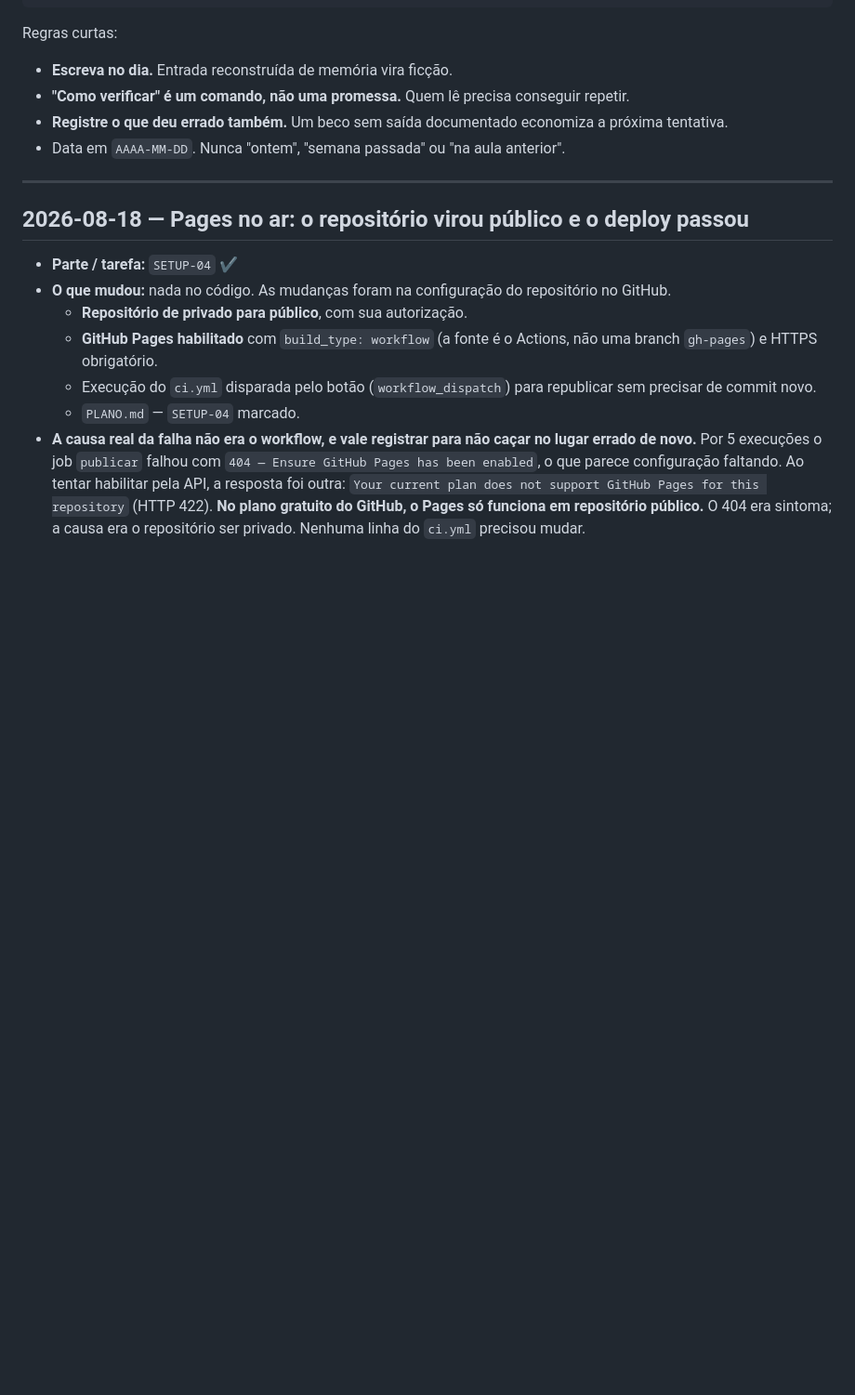
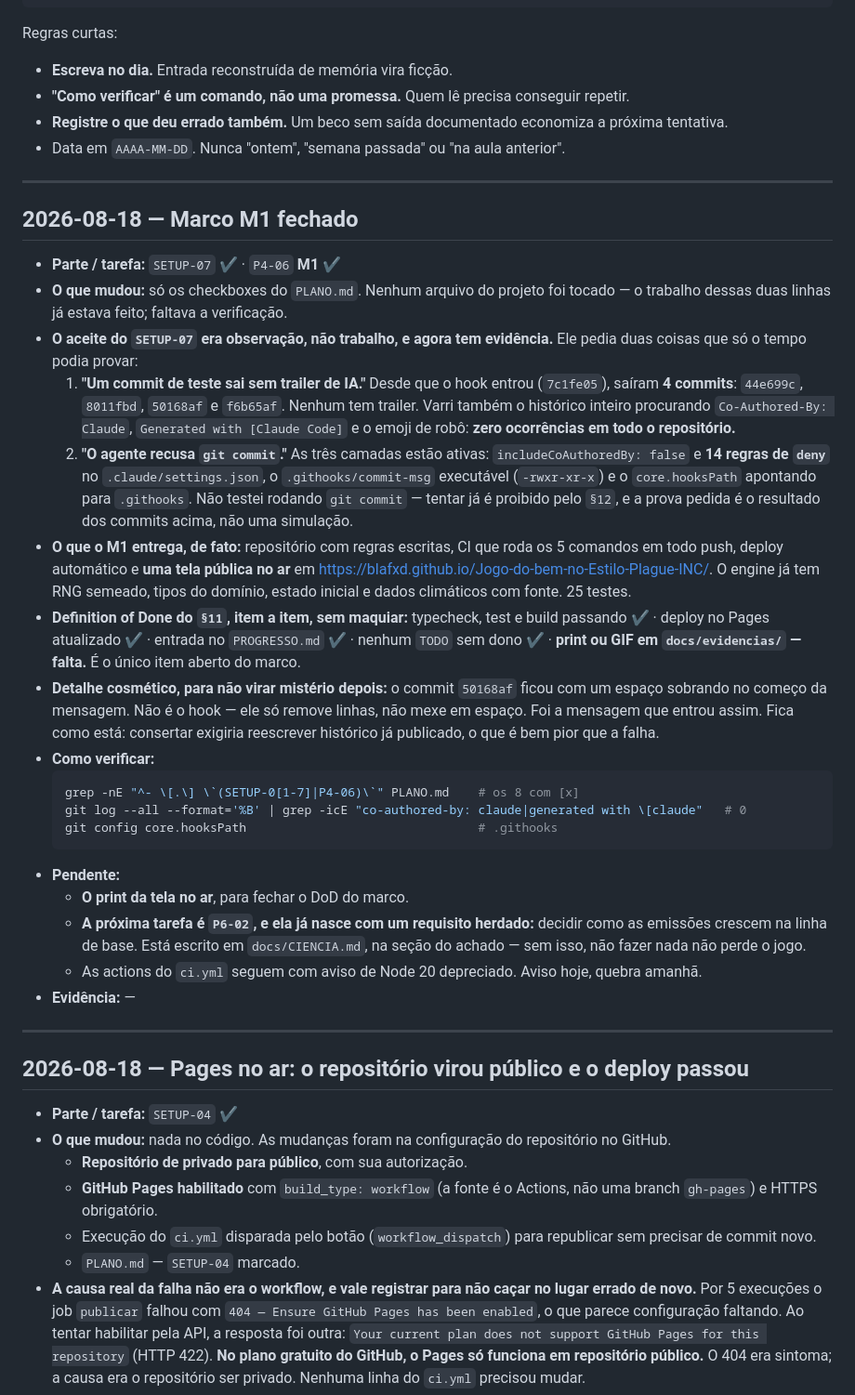
Before and after one commit to BlafXD/Jogo-do-bem-no-Estilo-Plague-INC, a Markdown page: PROGRESSO.md, the part around the change. Shown at 93% size. Rendered like a GitHub page; blank space fills up the shorter version.

Commit message:
docs(plano): conclui o SETUP-07 e fecha o marco M1

````diff
--- a/PROGRESSO.md
+++ b/PROGRESSO.md
@@ -25,6 +25,30 @@ Regras curtas:
 - **"Como verificar" é um comando, não uma promessa.** Quem lê precisa conseguir repetir.
 - **Registre o que deu errado também.** Um beco sem saída documentado economiza a próxima tentativa.
 - Data em `AAAA-MM-DD`. Nunca "ontem", "semana passada" ou "na aula anterior".
+
+---
+
+## 2026-08-18 — Marco M1 fechado
+
+- **Parte / tarefa:** `SETUP-07` ✔ · `P4-06` **M1** ✔
+- **O que mudou:** só os checkboxes do `PLANO.md`. Nenhum arquivo do projeto foi tocado — o trabalho dessas duas linhas já estava feito; faltava a verificação.
+- **O aceite do `SETUP-07` era observação, não trabalho, e agora tem evidência.** Ele pedia duas coisas que só o tempo podia provar:
+  1. **"Um commit de teste sai sem trailer de IA."** Desde que o hook entrou (`7c1fe05`), saíram **4 commits**: `44e699c`, `8011fbd`, `50168af` e `f6b65af`. Nenhum tem trailer. Varri também o histórico inteiro procurando `Co-Authored-By: Claude`, `Generated with [Claude Code]` e o emoji de robô: **zero ocorrências em todo o repositório.**
+  2. **"O agente recusa `git commit`."** As três camadas estão ativas: `includeCoAuthoredBy: false` e **14 regras de `deny`** no `.claude/settings.json`, o `.githooks/commit-msg` executável (`-rwxr-xr-x`) e o `core.hooksPath` apontando para `.githooks`. Não testei rodando `git commit` — tentar já é proibido pelo `§12`, e a prova pedida é o resultado dos commits acima, não uma simulação.
+- **O que o M1 entrega, de fato:** repositório com regras escritas, CI que roda os 5 comandos em todo push, deploy automático e **uma tela pública no ar** em <https://blafxd.github.io/Jogo-do-bem-no-Estilo-Plague-INC/>. O engine já tem RNG semeado, tipos do domínio, estado inicial e dados climáticos com fonte. 25 testes.
+- **Definition of Done do `§11`, item a item, sem maquiar:** typecheck, test e build passando ✔ · deploy no Pages atualizado ✔ · entrada no `PROGRESSO.md` ✔ · nenhum `TODO` sem dono ✔ · **print ou GIF em `docs/evidencias/` — falta.** É o único item aberto do marco.
+- **Detalhe cosmético, para não virar mistério depois:** o commit `50168af` ficou com um espaço sobrando no começo da mensagem. Não é o hook — ele só remove linhas, não mexe em espaço. Foi a mensagem que entrou assim. Fica como está: consertar exigiria reescrever histórico já publicado, o que é bem pior que a falha.
+- **Como verificar:**
+  ```bash
+  grep -nE "^- \[.\] \`(SETUP-0[1-7]|P4-06)\`" PLANO.md    # os 8 com [x]
+  git log --all --format='%B' | grep -icE "co-authored-by: claude|generated with \[claude"   # 0
+  git config core.hooksPath                                # .githooks
+  ```
+- **Pendente:**
+  - **O print da tela no ar**, para fechar o DoD do marco.
+  - **A próxima tarefa é `P6-02`, e ela já nasce com um requisito herdado:** decidir como as emissões crescem na linha de base. Está escrito em `docs/CIENCIA.md`, na seção do achado — sem isso, não fazer nada não perde o jogo.
+  - As actions do `ci.yml` seguem com aviso de Node 20 depreciado. Aviso hoje, quebra amanhã.
+- **Evidência:** —
 
 ---
 
````
Also changed, not shown: PLANO.md (+2 -2 lines).
